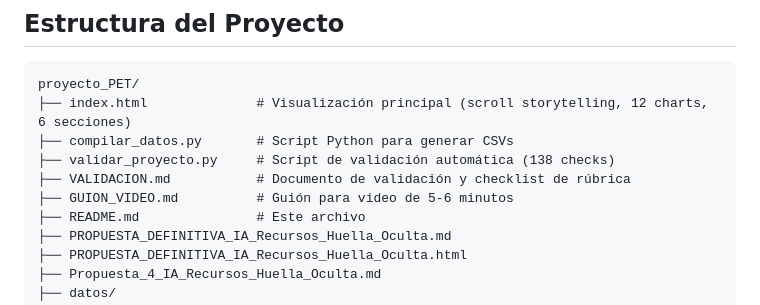
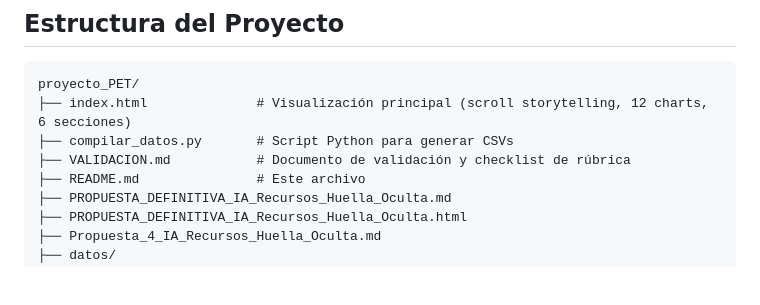
Before and after one commit to merayeret-eng/IA-Recursos-Huella-Oculta, a Markdown page: README.md, the part around the change. GitHub-like rendering; blank space fills up the shorter version.

```diff
--- a/README.md
+++ b/README.md
@@ -60,9 +60,7 @@ Los datos se compilaron desde fuentes primarias y se organizan en 3 archivos CSV
 proyecto_PET/
 ├── index.html              # Visualización principal (scroll storytelling, 12 charts, 6 secciones)
 ├── compilar_datos.py       # Script Python para generar CSVs
-├── validar_proyecto.py     # Script de validación automática (138 checks)
 ├── VALIDACION.md           # Documento de validación y checklist de rúbrica
-├── GUION_VIDEO.md          # Guión para video de 5-6 minutos
 ├── README.md               # Este archivo
 ├── PROPUESTA_DEFINITIVA_IA_Recursos_Huella_Oculta.md
 ├── PROPUESTA_DEFINITIVA_IA_Recursos_Huella_Oculta.html
```
